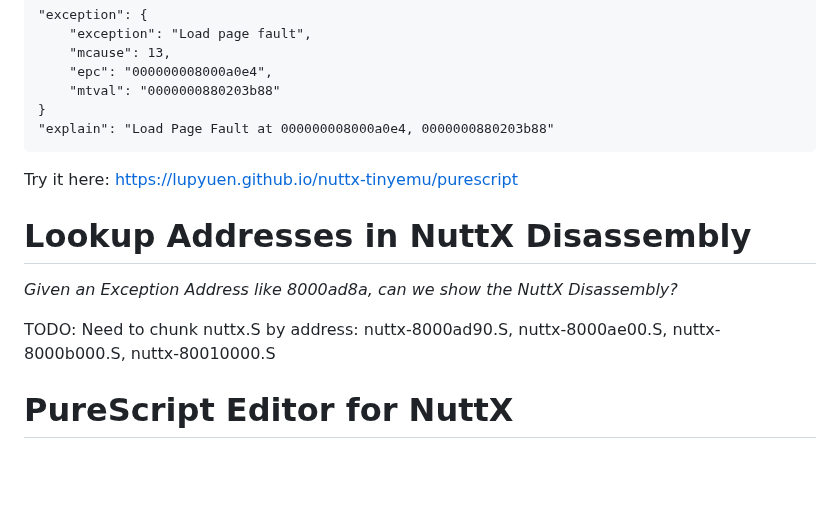
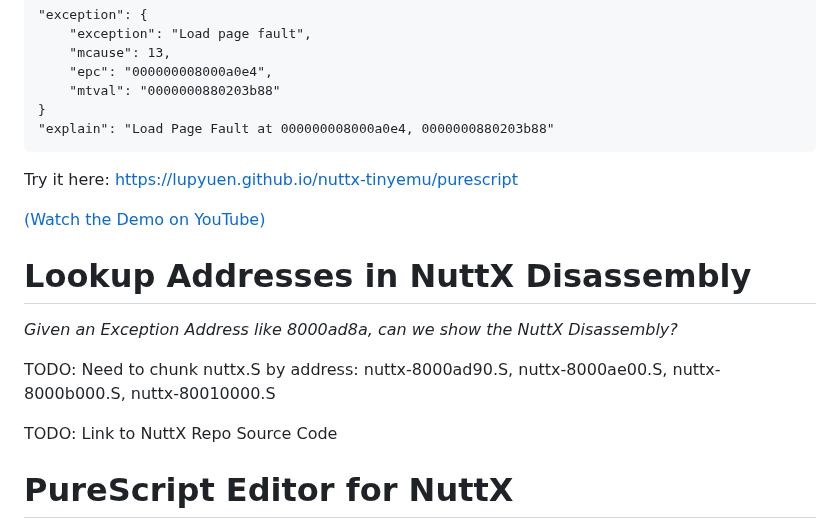
Before and after one commit to lupyuen/nuttx-parser, a Markdown page: README.md, the part around the change. Rendered like a GitHub page; blank space fills up the shorter version.

```diff
--- a/README.md
+++ b/README.md
@@ -468,11 +468,15 @@ And it works correctly yay!
 
 Try it here: https://lupyuen.github.io/nuttx-tinyemu/purescript
 
+[(Watch the Demo on YouTube)](https://youtu.be/SpmG8afOsd8)
+
 # Lookup Addresses in NuttX Disassembly
 
 _Given an Exception Address like 8000ad8a, can we show the NuttX Disassembly?_
 
 TODO: Need to chunk nuttx.S by address: nuttx-8000ad90.S, nuttx-8000ae00.S, nuttx-8000b000.S, nuttx-80010000.S
+
+TODO: Link to NuttX Repo Source Code
 
 # PureScript Editor for NuttX
 
```
